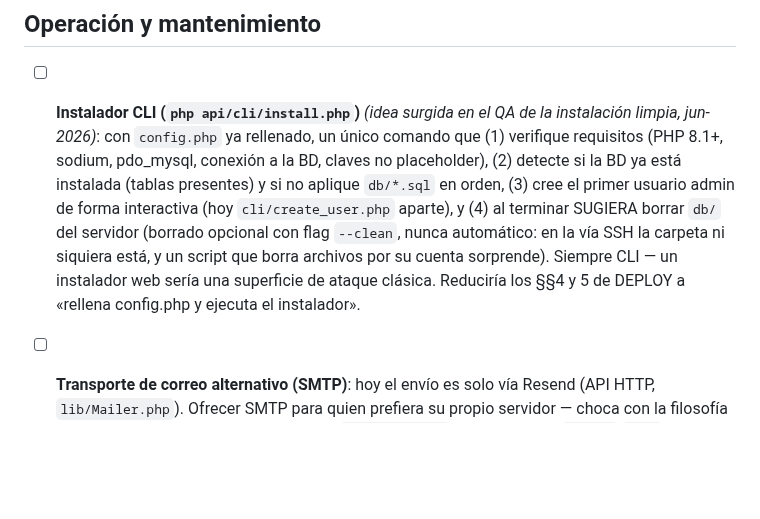
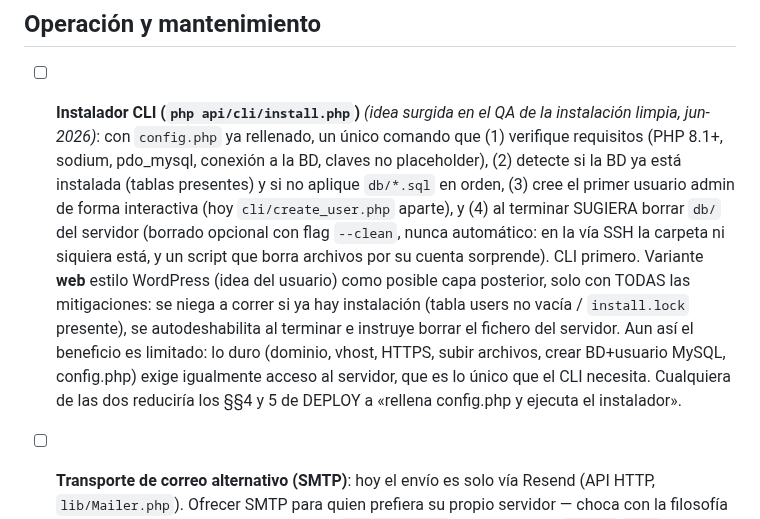
Before and after one commit to cubakumori/kobomanager, a Markdown page: ROADMAP.md, the part around the change. GitHub-like rendering; blank space fills up the shorter version.

Commit message:
docs(roadmap): variante web del instalador (estilo WordPress) con mitigaciones, como capa posterior al CLI
Co-Authored-By: Claude Fable 5 <noreply@anthropic.com>

```diff
--- a/ROADMAP.md
+++ b/ROADMAP.md
@@ -115,8 +115,14 @@ Quedan como ideas reabribles si aparece una necesidad real.
       (hoy `cli/create_user.php` aparte), y (4) al terminar SUGIERA borrar `db/` del
       servidor (borrado opcional con flag `--clean`, nunca automático: en la vía SSH la
       carpeta ni siquiera está, y un script que borra archivos por su cuenta sorprende).
-      Siempre CLI — un instalador web sería una superficie de ataque clásica. Reduciría
-      los §§4 y 5 de DEPLOY a «rellena config.php y ejecuta el instalador».
+      CLI primero. Variante **web** estilo WordPress (idea del usuario) como posible capa
+      posterior, solo con TODAS las mitigaciones: se niega a correr si ya hay instalación
+      (tabla users no vacía / `install.lock` presente), se autodeshabilita al terminar e
+      instruye borrar el fichero del servidor. Aun así el beneficio es limitado: lo duro
+      (dominio, vhost, HTTPS, subir archivos, crear BD+usuario MySQL, config.php) exige
+      igualmente acceso al servidor, que es lo único que el CLI necesita. Cualquiera de
+      las dos reduciría los §§4 y 5 de DEPLOY a «rellena config.php y ejecuta el
+      instalador».
 
 - [ ] **Transporte de correo alternativo (SMTP)**: hoy el envío es solo vía Resend (API
       HTTP, `lib/Mailer.php`). Ofrecer SMTP para quien prefiera su propio servidor — choca
```
